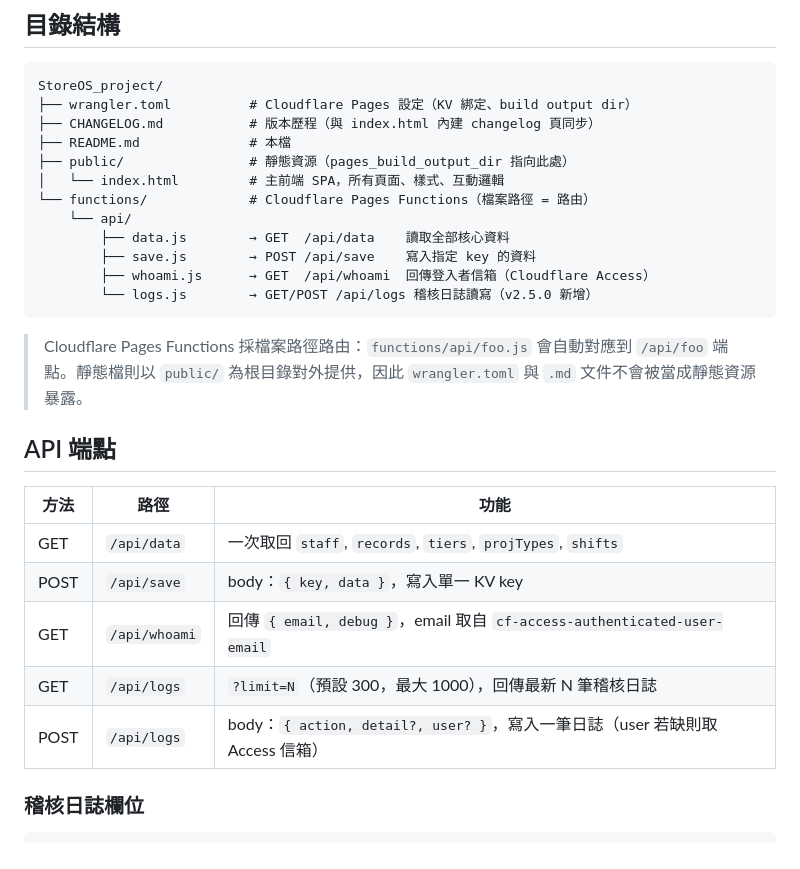
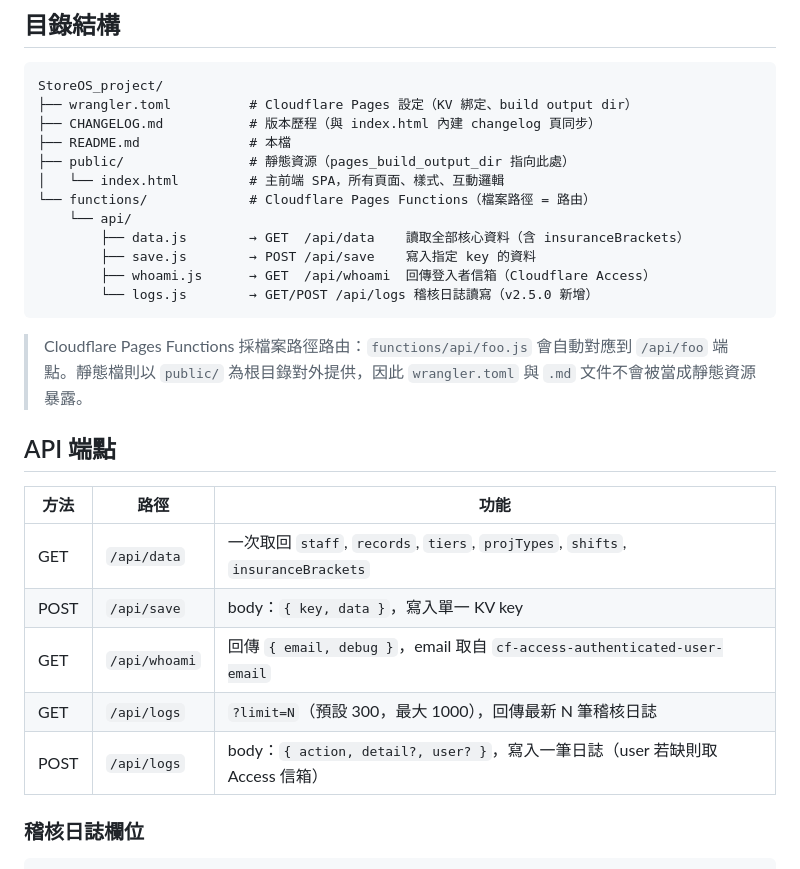
Before and after one commit to abey28/storeos, a Markdown page: README.md, the part around one of its changes. Rendered like a GitHub page.

```diff
--- a/README.md
+++ b/README.md
@@ -29,7 +49,7 @@ StoreOS_project/
 │   └── index.html         # 主前端 SPA，所有頁面、樣式、互動邏輯
 └── functions/             # Cloudflare Pages Functions（檔案路徑 = 路由）
     └── api/
-        ├── data.js        → GET  /api/data    讀取全部核心資料
+        ├── data.js        → GET  /api/data    讀取全部核心資料（含 insuranceBrackets）
         ├── save.js        → POST /api/save    寫入指定 key 的資料
         ├── whoami.js      → GET  /api/whoami  回傳登入者信箱（Cloudflare Access）
         └── logs.js        → GET/POST /api/logs 稽核日誌讀寫（v2.5.0 新增）
@@ -39,13 +59,13 @@ StoreOS_project/
 
 ## API 端點
 
-| 方法  | 路徑          | 功能                                                                            |
-| ----- | ------------- | ------------------------------------------------------------------------------- |
-| GET   | `/api/data`   | 一次取回 `staff`, `records`, `tiers`, `projTypes`, `shifts`                     |
-| POST  | `/api/save`   | body：`{ key, data }`，寫入單一 KV key                                           |
-| GET   | `/api/whoami` | 回傳 `{ email, debug }`，email 取自 `cf-access-authenticated-user-email`        |
-| GET   | `/api/logs`   | `?limit=N`（預設 300，最大 1000），回傳最新 N 筆稽核日誌                        |
-| POST  | `/api/logs`   | body：`{ action, detail?, user? }`，寫入一筆日誌（user 若缺則取 Access 信箱）   |
+| 方法  | 路徑          | 功能                                                                                                              |
+| ----- | ------------- | ----------------------------------------------------------------------------------------------------------------- |
+| GET   | `/api/data`   | 一次取回 `staff`, `records`, `tiers`, `projTypes`, `shifts`, `insuranceBrackets`                                  |
+| POST  | `/api/save`   | body：`{ key, data }`，寫入單一 KV key                                                                            |
+| GET   | `/api/whoami` | 回傳 `{ email, debug }`，email 取自 `cf-access-authenticated-user-email`                                          |
+| GET   | `/api/logs`   | `?limit=N`（預設 300，最大 1000），回傳最新 N 筆稽核日誌                                                          |
+| POST  | `/api/logs`   | body：`{ action, detail?, user? }`，寫入一筆日誌（user 若缺則取 Access 信箱）                                     |
 
 ### 稽核日誌欄位
 
```
Also changed, not shown: other parts of README.md (+70 -11 lines), CHANGELOG.md (+1 -0 lines).
